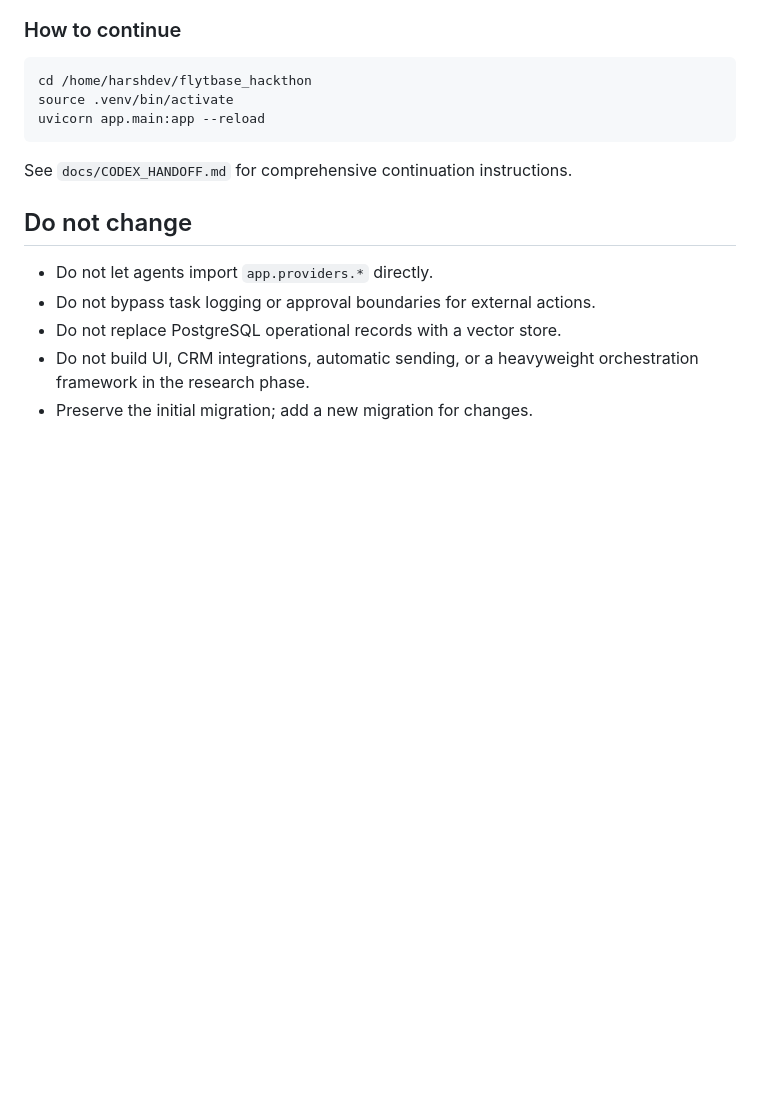
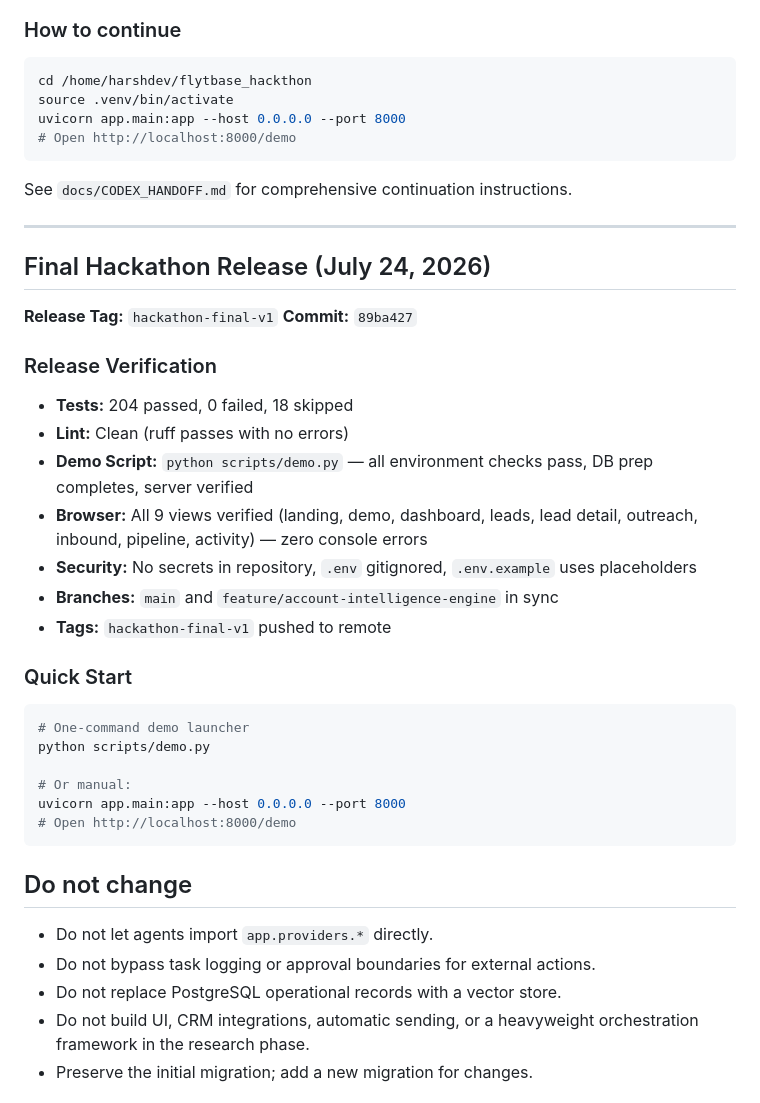
Before and after one commit to harshvardhandpu/flytbase_hackthon, a Markdown page: docs/FREEBUFF_CONTEXT.md, the part around the change. Rendered like a GitHub page; blank space fills up the shorter version.

Commit message:
docs: add final release information to FREEBUFF_CONTEXT.md and CODEX_HANDOFF.md

````diff
--- a/docs/FREEBUFF_CONTEXT.md
+++ b/docs/FREEBUFF_CONTEXT.md
@@ -632,10 +632,37 @@ One-command demo launcher:
 ```bash
 cd /home/harshdev/flytbase_hackthon
 source .venv/bin/activate
-uvicorn app.main:app --reload
+uvicorn app.main:app --host 0.0.0.0 --port 8000
+# Open http://localhost:8000/demo
 ```
 
 See `docs/CODEX_HANDOFF.md` for comprehensive continuation instructions.
+
+---
+
+## Final Hackathon Release (July 24, 2026)
+
+**Release Tag:** `hackathon-final-v1`
+**Commit:** `89ba427`
+
+### Release Verification
+- **Tests:** 204 passed, 0 failed, 18 skipped
+- **Lint:** Clean (ruff passes with no errors)
+- **Demo Script:** `python scripts/demo.py` — all environment checks pass, DB prep completes, server verified
+- **Browser:** All 9 views verified (landing, demo, dashboard, leads, lead detail, outreach, inbound, pipeline, activity) — zero console errors
+- **Security:** No secrets in repository, `.env` gitignored, `.env.example` uses placeholders
+- **Branches:** `main` and `feature/account-intelligence-engine` in sync
+- **Tags:** `hackathon-final-v1` pushed to remote
+
+### Quick Start
+```bash
+# One-command demo launcher
+python scripts/demo.py
+
+# Or manual:
+uvicorn app.main:app --host 0.0.0.0 --port 8000
+# Open http://localhost:8000/demo
+```
 
 ## Do not change
 
````
Also changed, not shown: docs/CODEX_HANDOFF.md (+14 -0 lines).
